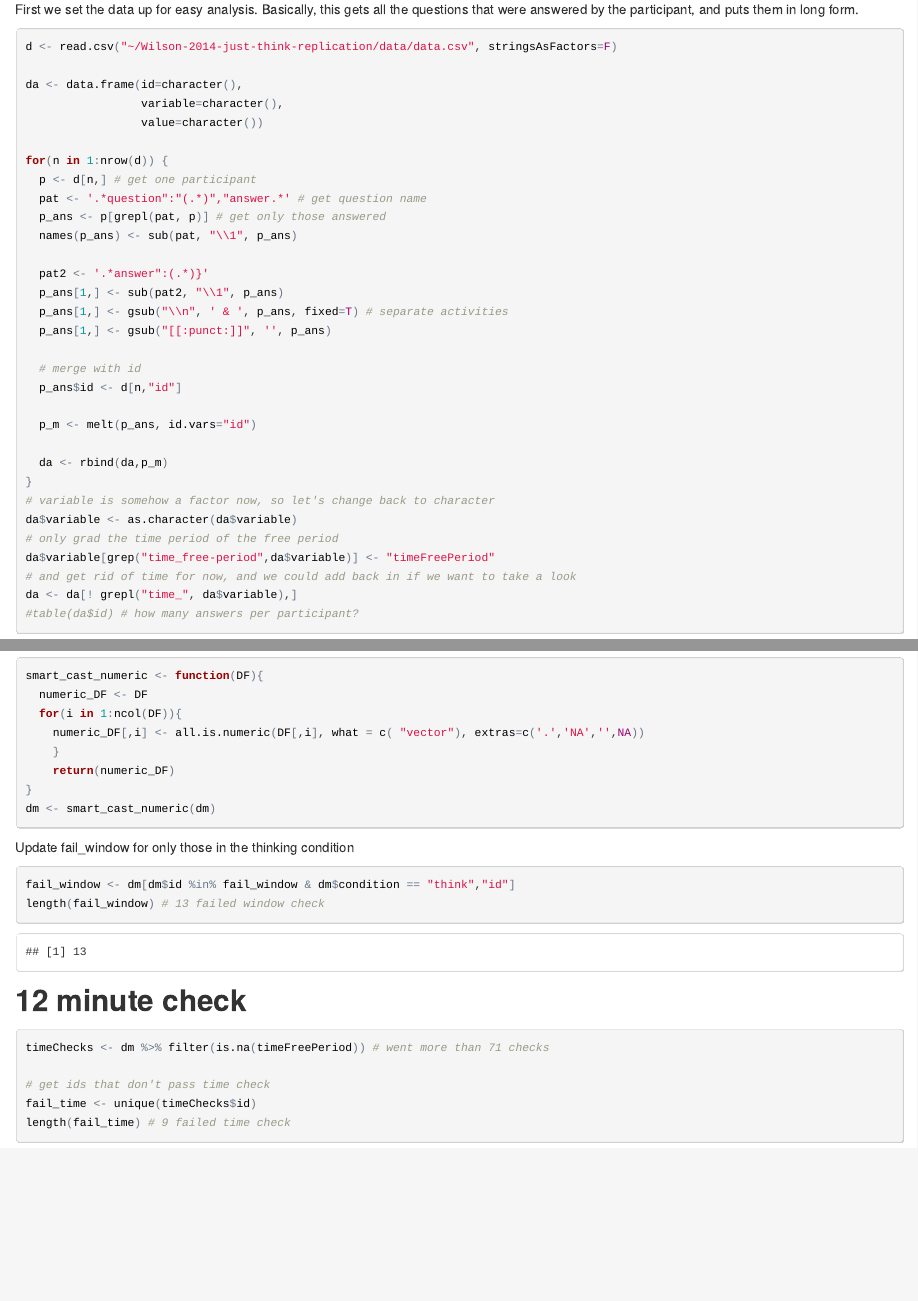
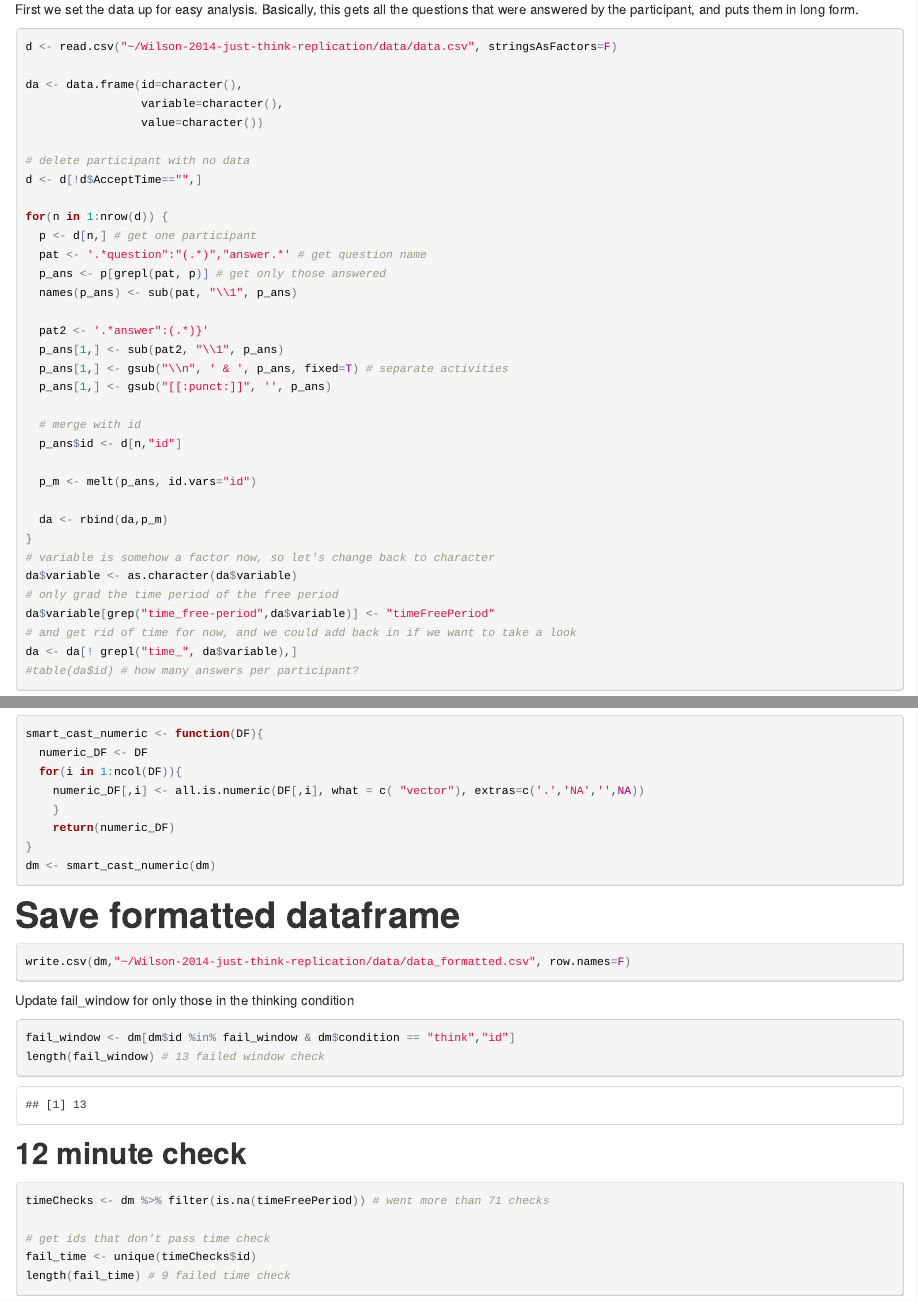
Before and after one commit to ericnatsmith/Wilson-2014-just-think-replication, an R Markdown document (analyses/analysis.Rmd): the page in a window 1100 px wide, from 1110 px down before the commit and from 1130 px down after it, so that both start at the same text, and a second part further down, joined at a grey line. The pictures show the output file analyses/analysis.html that the author committed with the source, opened offline.

Commit message:
Save formatted data

````diff
--- a/analyses/analysis.Rmd
+++ b/analyses/analysis.Rmd
@@ -36,6 +36,9 @@ d <- read.csv("~/Wilson-2014-just-think-replication/data/data.csv", stringsAsFac
 da <- data.frame(id=character(),
                  variable=character(),
                  value=character())
+
+# delete participant with no data
+d <- d[!d$AcceptTime=="",]
 
 for(n in 1:nrow(d)) {
   p <- d[n,] # get one participant
@@ -100,6 +103,12 @@ smart_cast_numeric <- function(DF){
 dm <- smart_cast_numeric(dm)
 ```
 
+# Save formatted dataframe
+```{r, eval=FALSE}
+write.csv(dm,"~/Wilson-2014-just-think-replication/data/data_formatted.csv", row.names=F)
+```
+
+
 Update fail_window for only those in the thinking condition
 ```{r}
 fail_window <- dm[dm$id %in% fail_window & dm$condition == "think","id"]
````
Also changed, not shown: analyses/analysis.html, analyses/analysis.Rmd (3 more changed lines).
